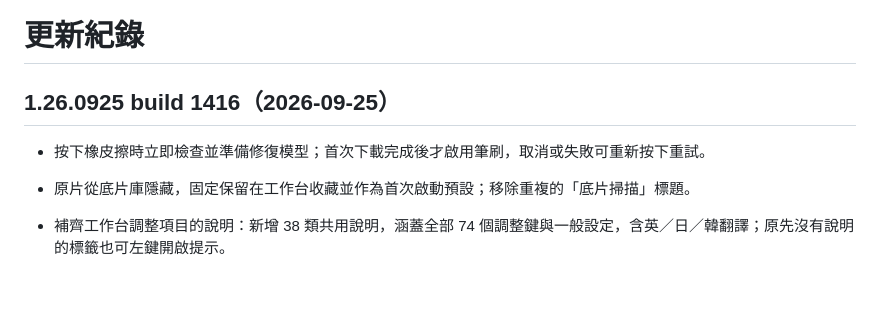
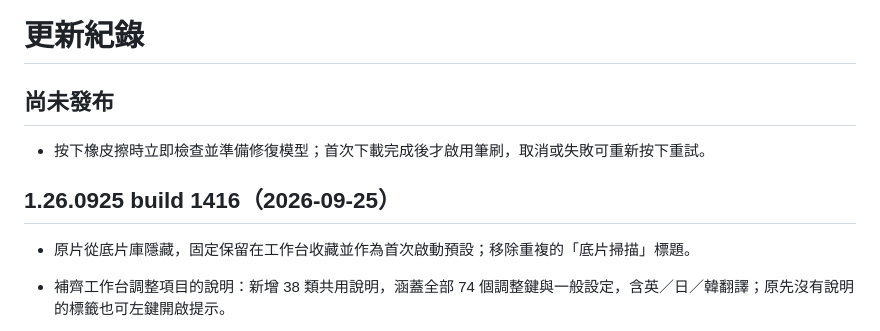
Before and after one commit to VaderChen/FilmDevelop, a Markdown page: CHANGELOG.md, the part around the change. Drawn GitHub-style; blank space fills up the shorter version.

Commit message:
Document repair preparation under unreleased changes

```diff
--- a/CHANGELOG.md
+++ b/CHANGELOG.md
@@ -1,8 +1,10 @@
 # 更新紀錄
 
-## 1.26.0925 build 1416（2026-09-25）
+## 尚未發布
 
 - 按下橡皮擦時立即檢查並準備修復模型；首次下載完成後才啟用筆刷，取消或失敗可重新按下重試。
+
+## 1.26.0925 build 1416（2026-09-25）
 
 - 原片從底片庫隱藏，固定保留在工作台收藏並作為首次啟動預設；移除重複的「底片掃描」標題。
 
```
